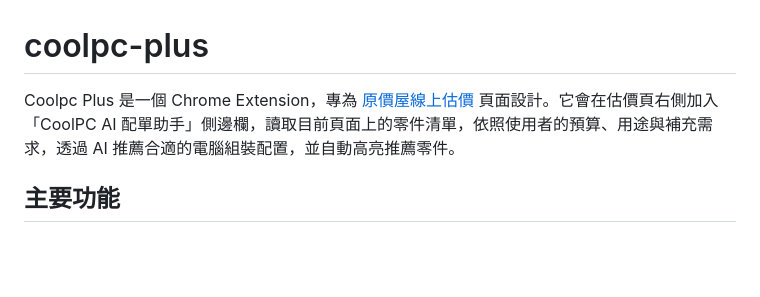
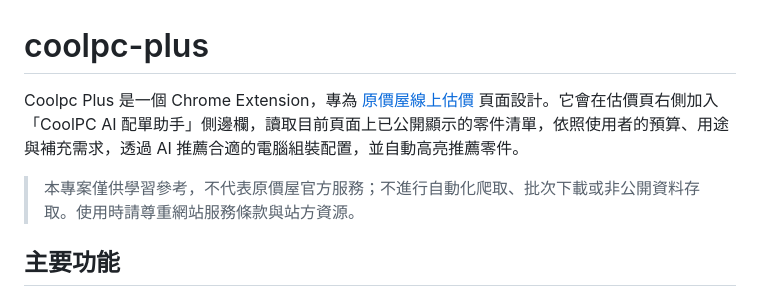
Before and after one commit to pcion123/coolpc-plus, a Markdown page: README.md, the part around the change. Drawn GitHub-style; blank space fills up the shorter version.

Commit message:
docs: 更新 README 說明與免責聲明
在 README 中明確標註本專案僅供學習參考，不代表官方服務，且不進行任何自動化爬取或非公開資料存取，以強調對原價屋服務條款與資源之尊重。

```diff
--- a/README.md
+++ b/README.md
@@ -1,6 +1,8 @@
 # coolpc-plus
 
-Coolpc Plus 是一個 Chrome Extension，專為 [原價屋線上估價](https://www.coolpc.com.tw/evaluate.php) 頁面設計。它會在估價頁右側加入「CoolPC AI 配單助手」側邊欄，讀取目前頁面上的零件清單，依照使用者的預算、用途與補充需求，透過 AI 推薦合適的電腦組裝配置，並自動高亮推薦零件。
+Coolpc Plus 是一個 Chrome Extension，專為 [原價屋線上估價](https://www.coolpc.com.tw/evaluate.php) 頁面設計。它會在估價頁右側加入「CoolPC AI 配單助手」側邊欄，讀取目前頁面上已公開顯示的零件清單，依照使用者的預算、用途與補充需求，透過 AI 推薦合適的電腦組裝配置，並自動高亮推薦零件。
+
+> 本專案僅供學習參考，不代表原價屋官方服務；不進行自動化爬取、批次下載或非公開資料存取。使用時請尊重網站服務條款與站方資源。
 
 ## 主要功能
 
```
